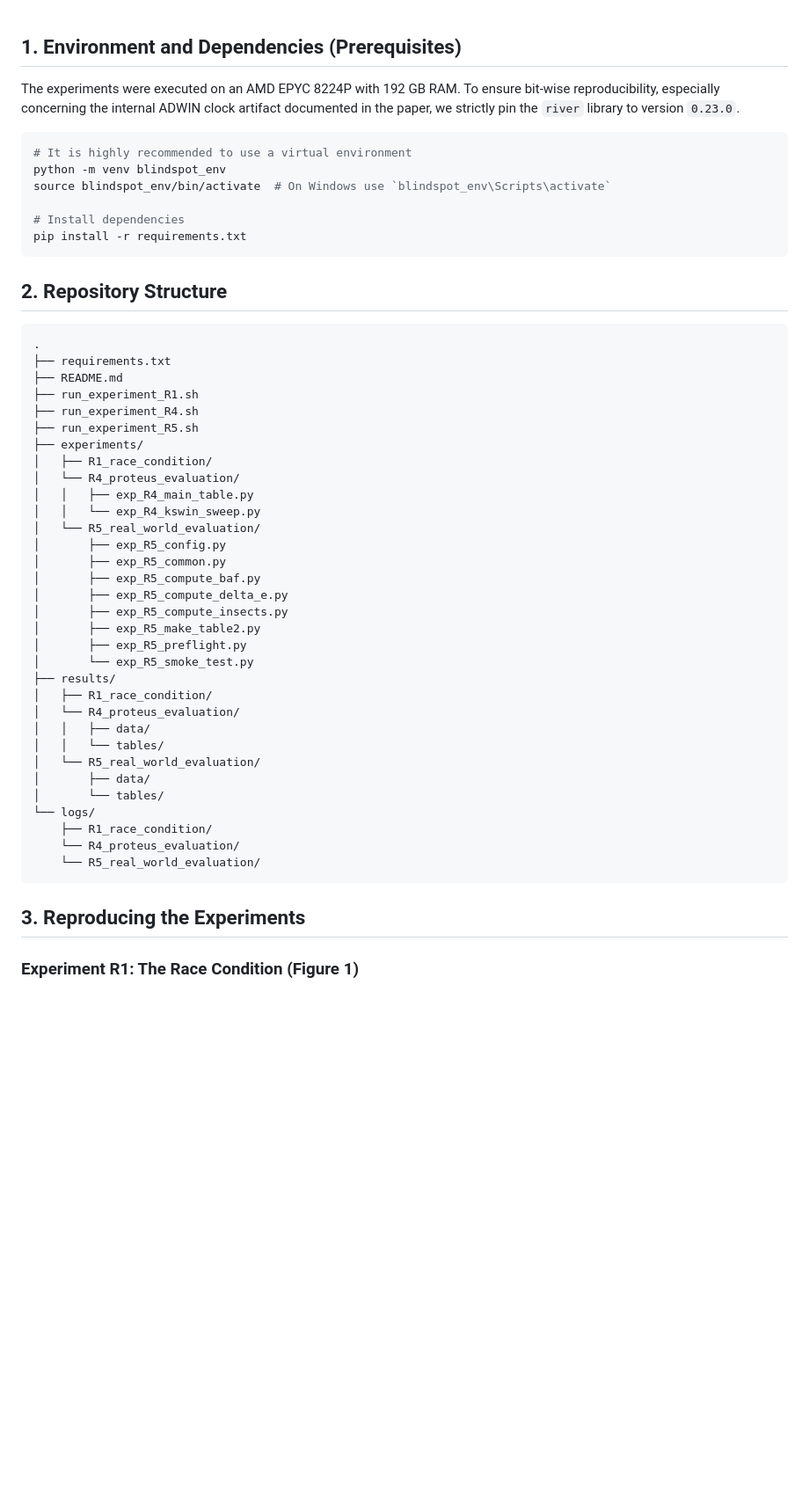
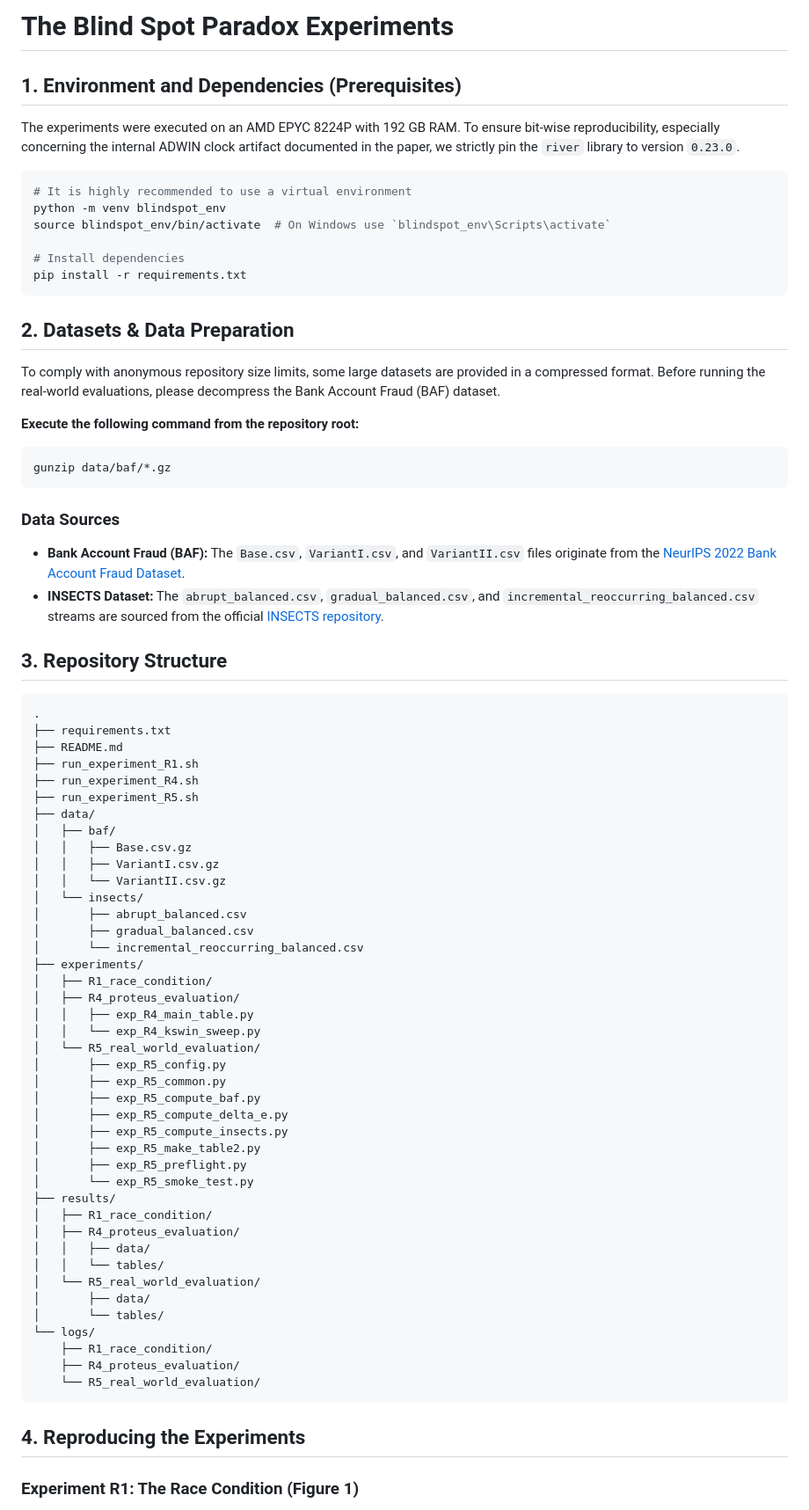
Before and after one commit to TheBlindSpot-ICDM2026/The-Blind-Spot-Paradox-Experiments, a Markdown page: README.md, the part around the change. Shown at 88% size. Rendered like a GitHub page; blank space fills up the shorter version.

Commit message:
Update README.md
quick README update to share that large data files from baf are above git limits and are therefore zipped in the repo. They must be unzipped to launch R5 experiments accordingly.

````diff
--- a/README.md
+++ b/README.md
@@ -1,3 +1,5 @@
+# The Blind Spot Paradox Experiments
+
 ## 1. Environment and Dependencies (Prerequisites)
 
 The experiments were executed on an AMD EPYC 8224P with 192 GB RAM. To ensure bit-wise reproducibility, especially concerning the internal ADWIN clock artifact documented in the paper, we strictly pin the `river` library to version `0.23.0`.
@@ -11,7 +13,20 @@ source blindspot_env/bin/activate  # On Windows use `blindspot_env\Scripts\activ
 pip install -r requirements.txt
 ```
 
-## 2. Repository Structure
+## 2. Datasets & Data Preparation
+
+To comply with anonymous repository size limits, some large datasets are provided in a compressed format. Before running the real-world evaluations, please decompress the Bank Account Fraud (BAF) dataset.
+
+**Execute the following command from the repository root:**
+```bash
+gunzip data/baf/*.gz
+```
+
+### Data Sources
+*   **Bank Account Fraud (BAF):** The `Base.csv`, `VariantI.csv`, and `VariantII.csv` files originate from the [NeurIPS 2022 Bank Account Fraud Dataset](https://www.kaggle.com/datasets/sgpjesus/bank-account-fraud-dataset-neurips-2022?resource=download).
+*   **INSECTS Dataset:** The `abrupt_balanced.csv`, `gradual_balanced.csv`, and `incremental_reoccurring_balanced.csv` streams are sourced from the official [INSECTS repository](https://drive.google.com/drive/folders/1v-iRL6X4yWhKIn82-eS-w93wb-gxjSiz).
+
+## 3. Repository Structure
 
 ```text
 .
@@ -20,9 +35,18 @@ pip install -r requirements.txt
 ├── run_experiment_R1.sh
 ├── run_experiment_R4.sh
 ├── run_experiment_R5.sh
+├── data/
+│   ├── baf/
+│   │   ├── Base.csv.gz
+│   │   ├── VariantI.csv.gz
+│   │   └── VariantII.csv.gz
+│   └── insects/
+│       ├── abrupt_balanced.csv
+│       ├── gradual_balanced.csv
+│       └── incremental_reoccurring_balanced.csv
 ├── experiments/
 │   ├── R1_race_condition/
-│   └── R4_proteus_evaluation/
+│   ├── R4_proteus_evaluation/
 │   │   ├── exp_R4_main_table.py
 │   │   └── exp_R4_kswin_sweep.py
 │   └── R5_real_world_evaluation/
@@ -36,7 +60,7 @@ pip install -r requirements.txt
 │       └── exp_R5_smoke_test.py
 ├── results/
 │   ├── R1_race_condition/
-│   └── R4_proteus_evaluation/
+│   ├── R4_proteus_evaluation/
 │   │   ├── data/
 │   │   └── tables/
 │   └── R5_real_world_evaluation/
@@ -44,11 +68,11 @@ pip install -r requirements.txt
 │       └── tables/
 └── logs/
     ├── R1_race_condition/
-    └── R4_proteus_evaluation/
+    ├── R4_proteus_evaluation/
     └── R5_real_world_evaluation/
 ```
 
-## 3. Reproducing the Experiments
+## 4. Reproducing the Experiments
 
 ### Experiment R1: The Race Condition (Figure 1)
 This experiment demonstrates the "Blind Spot" paradox by simulating the race condition between the internal Adaptive Random Forest (ARF) stopping time ($\tau_{ARF}$) and the external drift detector stopping time ($\tau_{det}$).
````
